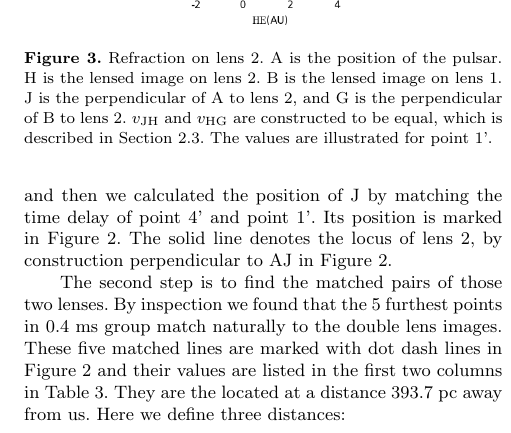
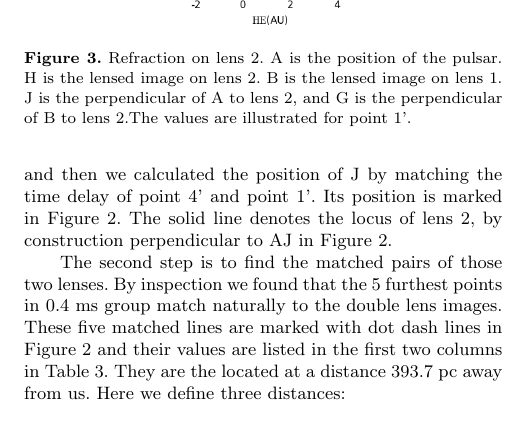
Before and after one commit to ywis/Doublelens, a LaTeX paper (doublelens.tex): part of one column of page 5 of 8, cut so that both start at the same text. Compiled offline with pdfLaTeX; a LaTeX package or settings file that is missing is left out.

Commit message:
removed v_JH etc

```diff
--- a/doublelens.tex
+++ b/doublelens.tex
@@ -552,9 +552,7 @@ Figure \ref{first_reflect} and Figure \ref{second_reflect} are examples of how l
 %The x axis marks the distance in the direction that is parallel to lens 2, and the y axis marks the distance in the direction that is transverse to the lens 2.
 A is the position of the pulsar. H is the lensed image on lens 2. B is
 the lensed image on lens 1. J is the perpendicular of A to lens 2, and
-G is the perpendicular of B to lens 2. $v_{\rm JH}$ and $v_{\rm HG}$
-are constructed to be equal, which is described in Section
-\ref{doublelensmodel}. The values are illustrated for point 1'.}
+G is the perpendicular of B to lens 2.The values are illustrated for point 1'.}
 \label{first_reflect}
 \end{figure}
 
@@ -565,8 +563,7 @@ are constructed to be equal, which is described in Section
 %x axis marks the distance in the direction that is parallel to the second lens, and the y axis marks the distance in the direction that is transverse to the second lens.
 H is the lensed image on lens 2. B is the lensed image on lens 1. O is
 the position of the observer. F is the perpendicular of H to lens 2,
-and D is the perpendicular of O to lens 2. Again, $v_{\rm FB}$ and $v_{\rm
-  BD}$ are equal.
+and D is the perpendicular of O to lens 2.
  As in the previous figure, the values are illustrated for point 1'. }
 \label{second_reflect}
 \end{figure}
```
